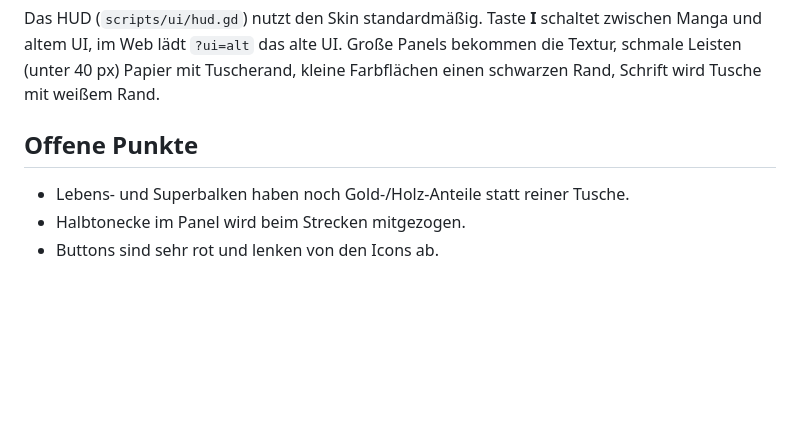
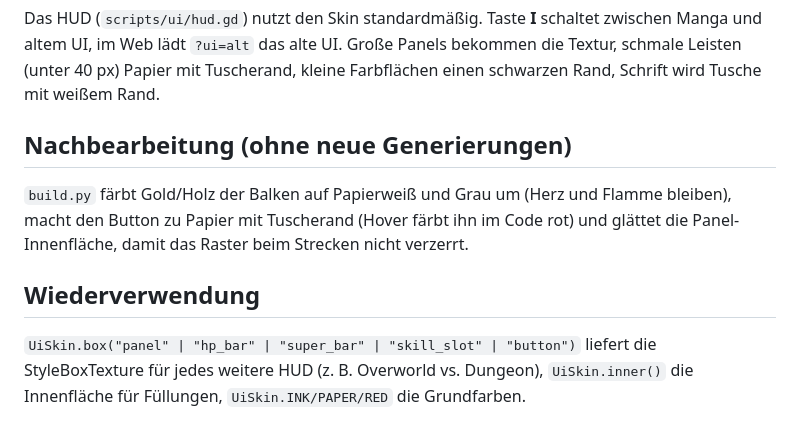
Before and after one commit to Zancrow321/Chibi-Legends, a Markdown page: docs/ui-manga.md, the part around the change. Rendered like a GitHub page; blank space fills up the shorter version.

```diff
--- a/docs/ui-manga.md
+++ b/docs/ui-manga.md
@@ -32,8 +32,14 @@ Manga und altem UI, im Web lädt `?ui=alt` das alte UI. Große Panels bekommen d
 schmale Leisten (unter 40 px) Papier mit Tuscherand, kleine Farbflächen einen schwarzen Rand,
 Schrift wird Tusche mit weißem Rand.
 
-## Offene Punkte
+## Nachbearbeitung (ohne neue Generierungen)
 
-- Lebens- und Superbalken haben noch Gold-/Holz-Anteile statt reiner Tusche.
-- Halbtonecke im Panel wird beim Strecken mitgezogen.
-- Buttons sind sehr rot und lenken von den Icons ab.
+`build.py` färbt Gold/Holz der Balken auf Papierweiß und Grau um (Herz und Flamme bleiben),
+macht den Button zu Papier mit Tuscherand (Hover färbt ihn im Code rot) und glättet die
+Panel-Innenfläche, damit das Raster beim Strecken nicht verzerrt.
+
+## Wiederverwendung
+
+`UiSkin.box("panel" | "hp_bar" | "super_bar" | "skill_slot" | "button")` liefert die
+StyleBoxTexture für jedes weitere HUD (z. B. Overworld vs. Dungeon), `UiSkin.inner()` die
+Innenfläche für Füllungen, `UiSkin.INK/PAPER/RED` die Grundfarben.
```
Also changed, not shown: assets/ui/manga/button.png, assets/ui/manga/hp_bar.png, assets/ui/manga/panel.png, assets/ui/manga/super_bar.png, 2 other files.
